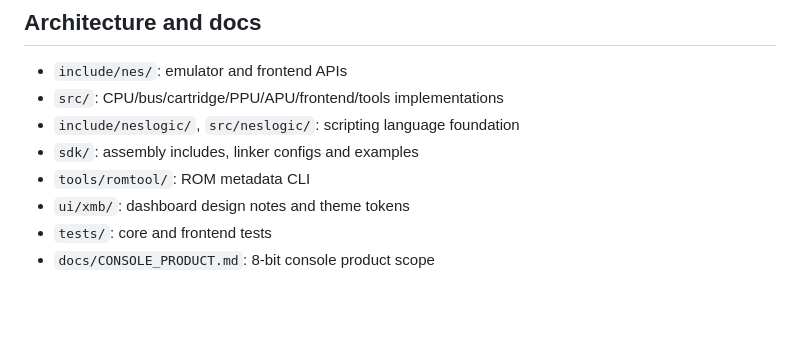
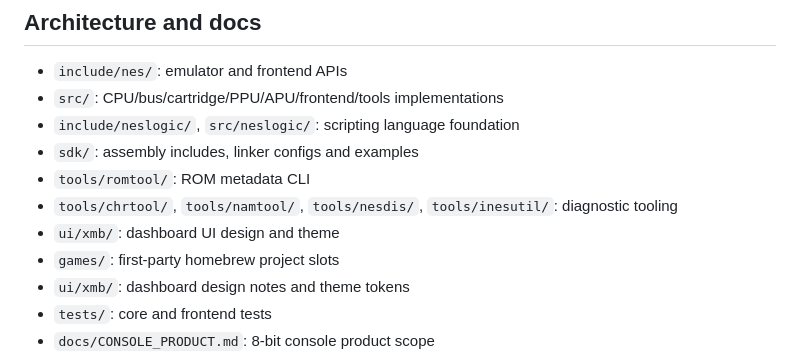
Before and after one commit to ArkansasIo/nesclone, a Markdown page: README.md, the part around the change. Drawn GitHub-style; blank space fills up the shorter version.

Commit message:
Document SDK diagnostic tools and homebrew folders

```diff
--- a/README.md
+++ b/README.md
@@ -46,6 +46,9 @@ On Windows, executable paths are under the chosen build configuration directory.
 - `include/neslogic/`, `src/neslogic/`: scripting language foundation
 - `sdk/`: assembly includes, linker configs and examples
 - `tools/romtool/`: ROM metadata CLI
+- `tools/chrtool/`, `tools/namtool/`, `tools/nesdis/`, `tools/inesutil/`: diagnostic tooling
+- `ui/xmb/`: dashboard UI design and theme
+- `games/`: first-party homebrew project slots
 - `ui/xmb/`: dashboard design notes and theme tokens
 - `tests/`: core and frontend tests
 - `docs/CONSOLE_PRODUCT.md`: 8-bit console product scope
```
